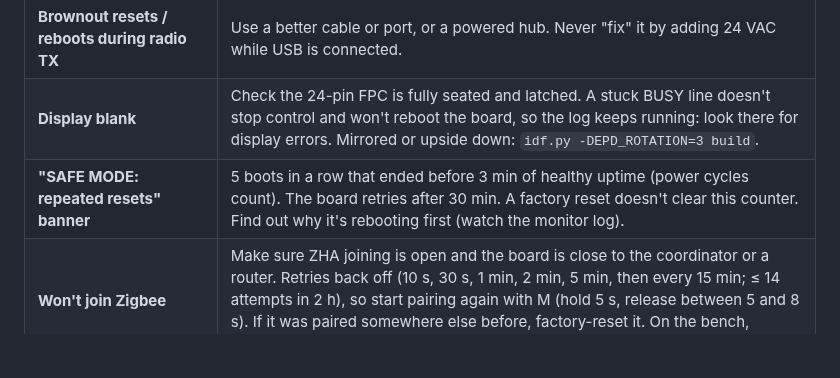
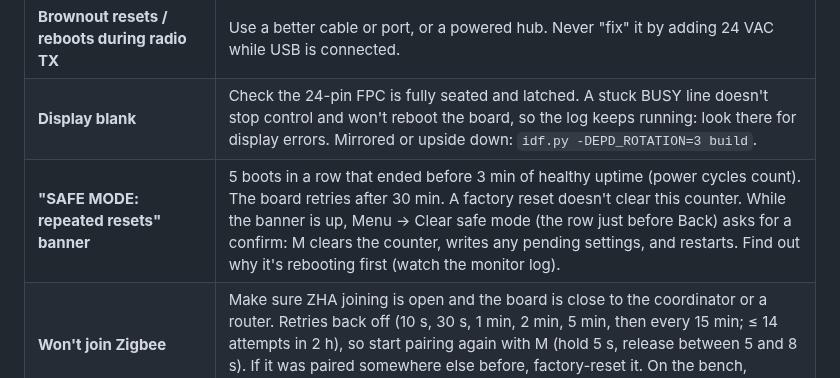
Before and after one commit to Connicpu/thermostat, a Markdown page: docs/flashing-arch.md, the part around the change. Drawn GitHub-style; blank space fills up the shorter version.

```diff
--- a/docs/flashing-arch.md
+++ b/docs/flashing-arch.md
@@ -235,7 +235,7 @@ After the board is on the wall, update it **over Zigbee OTA**, not USB (README s
 | **Stuck in download mode** (log shows `waiting for download`) | Tap RESET without holding BOOT. If it keeps happening, the IO9 strap (BOOT) is being held low. Check the button. GPIO8 (LED) is also a strap and must be high at reset. |
 | **Brownout resets / reboots during radio TX** | Use a better cable or port, or a powered hub. Never "fix" it by adding 24 VAC while USB is connected. |
 | **Display blank** | Check the 24-pin FPC is fully seated and latched. A stuck BUSY line doesn't stop control and won't reboot the board, so the log keeps running: look there for display errors. Mirrored or upside down: `idf.py -DEPD_ROTATION=3 build`. |
-| **"SAFE MODE: repeated resets" banner** | 5 boots in a row that ended before 3 min of healthy uptime (power cycles count). The board retries after 30 min. A factory reset doesn't clear this counter. Find out why it's rebooting first (watch the monitor log). |
+| **"SAFE MODE: repeated resets" banner** | 5 boots in a row that ended before 3 min of healthy uptime (power cycles count). The board retries after 30 min. A factory reset doesn't clear this counter. While the banner is up, Menu → Clear safe mode (the row just before Back) asks for a confirm: M clears the counter, writes any pending settings, and restarts. Find out why it's rebooting first (watch the monitor log). |
 | **Won't join Zigbee** | Make sure ZHA joining is open and the board is close to the coordinator or a router. Retries back off (10 s, 30 s, 1 min, 2 min, 5 min, then every 15 min; ≤ 14 attempts in 2 h), so start pairing again with M (hold 5 s, release between 5 and 8 s). If it was paired somewhere else before, factory-reset it. On the bench, `idf.py erase-flash` also wipes `zb_storage`. |
 | **Factory reset** | On the main screen, hold **M for 15 s**. At 8 s a full-screen warning appears (`FACTORY RESET` / "Keep holding M to reset" / "Release to cancel"). Keep holding. This turns outputs off, erases settings, leaves the network and reboots, and the board then starts pairing on its own. Releasing between 8 and 15 s cancels. |
 
```
Also changed, not shown: firmware/README.md (+7 -3 lines), firmware/docs/display_menu_clear_safe.png (added), 5 other files.
